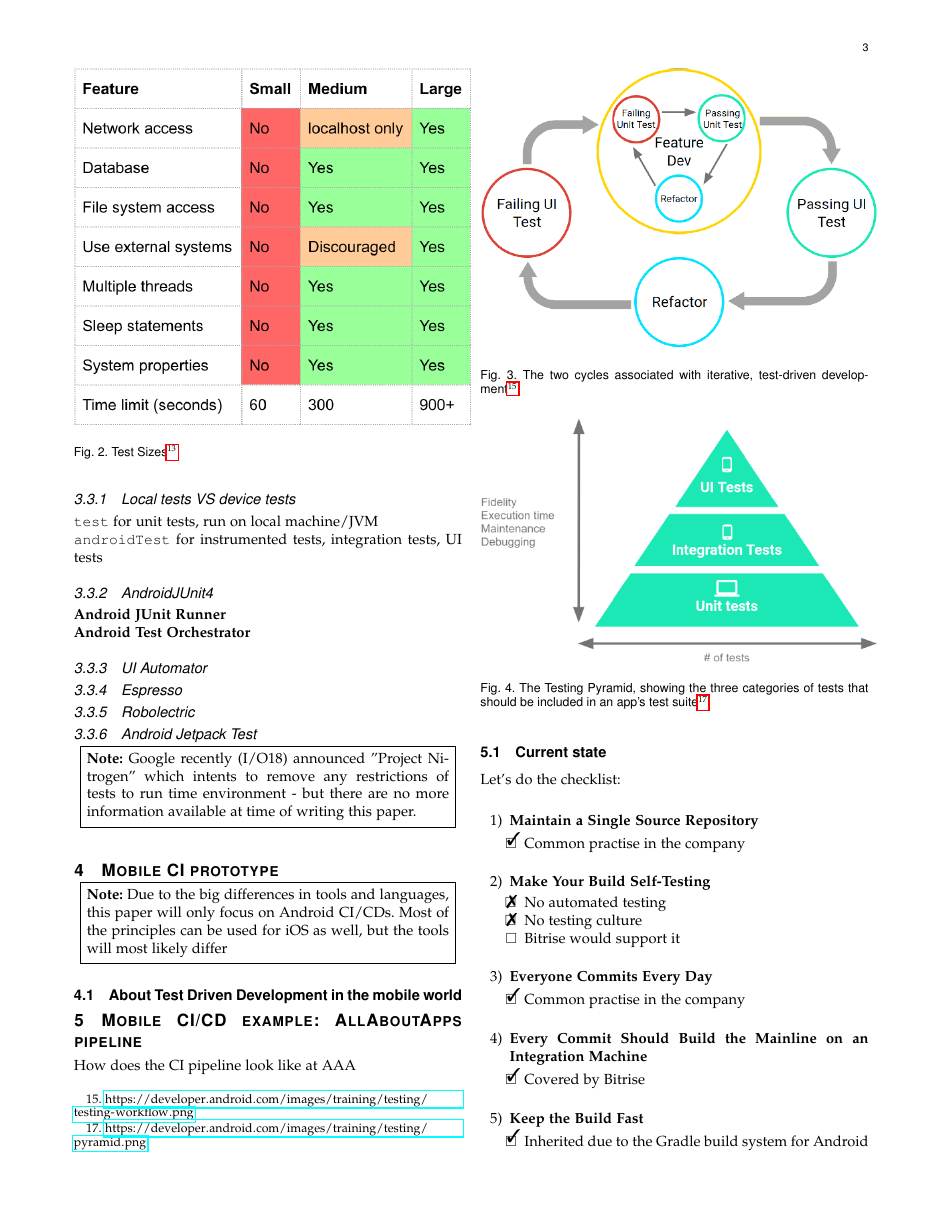
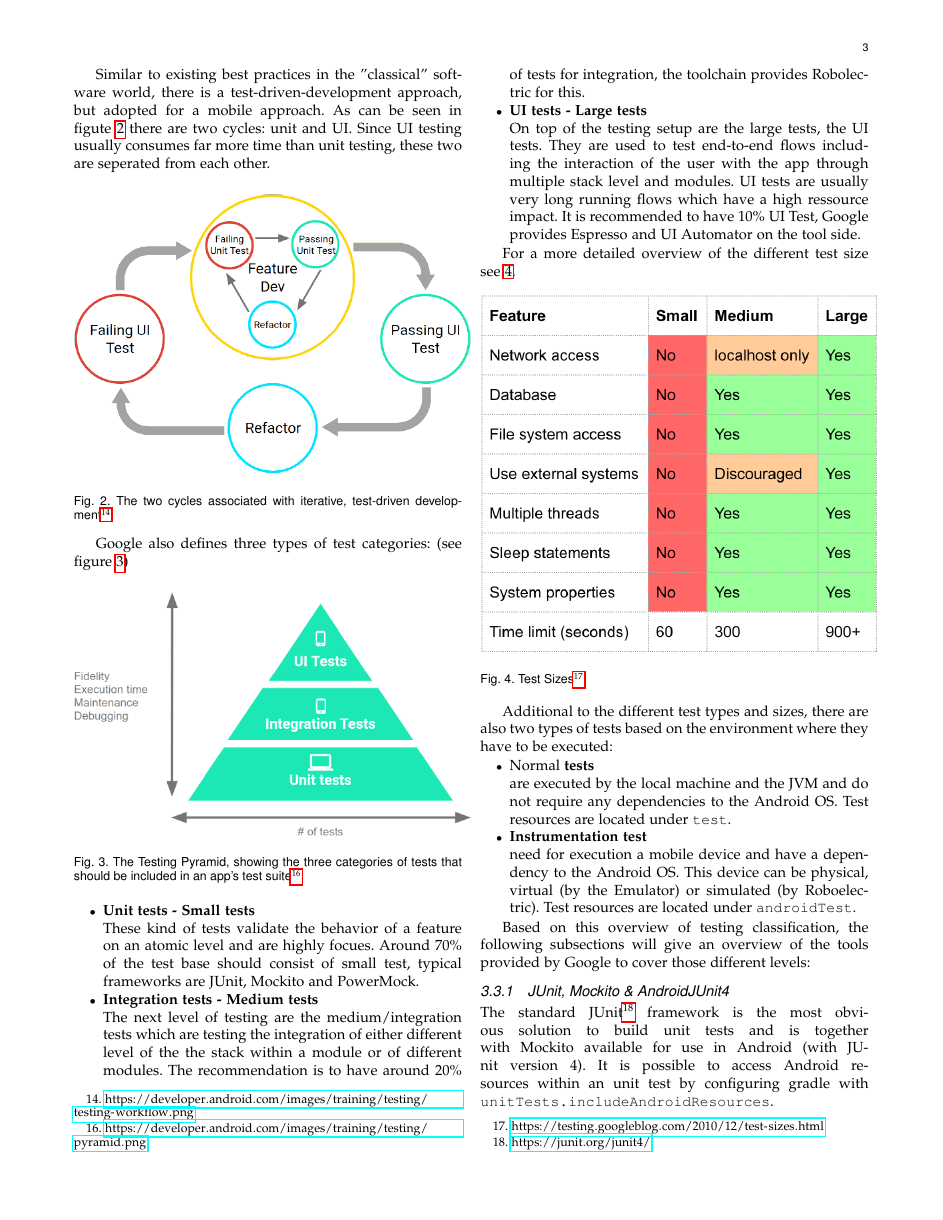
Before and after one commit to Rasakul/seminar_mobile_ci, a LaTeX paper (text/seminar_mobile_ci.tex, which reads text/sections/mobile_ci_prototype.tex, text/sections/mobile_ci_theory.tex): page 3 of 4 before the commit and page 3 of 5 after it. Compiled offline with pdfLaTeX; a missing font is replaced by an installed copy or a similar font; a LaTeX package or settings file that is missing is left out.

Commit message:
finish mobile CI/CD theory

```diff
--- a/text/sections/mobile_ci_prototype.tex
+++ /dev/null
@@ -1,7 +0,0 @@
-\section{Mobile CI prototype}
-
-\begin{mdframed}[style=InfoBox,align=center]
-	\textbf{Note:} Due to the big differences in tools and languages, this paper will only focus on Android CI/CDs. Most of the principles can be used for iOS as well, but the tools will most likely differ
-\end{mdframed}
-
-\subsection{About Test Driven Development in the mobile world}
--- a/text/sections/mobile_ci_theory.tex
+++ b/text/sections/mobile_ci_theory.tex
@@ -54,6 +54,40 @@ In order to properly utilize a mobile CI/CD pipeline there are many estabilshed
 \end{itemize}
 
 \subsection{Android testing}
+One of the most crucial steps within a CI/CD pipeline is the testing part. Again, there a many tools around for testing different levels of abstractions and granularity - this paper will foremost focus on the recommended toolchain by the Android project.~\cite{doc:fundamental_testing}
+
+Similar to existing best practices in the "classical" software world, there is a test-driven-development approach, but adopted for a mobile approach. As can be seen in figute~\ref{fig_google_testing} there are two cycles: unit and UI. Since UI testing usually consumes far more time than unit testing, these two are seperated from each other.
+
+\begin{figure}[h]
+	\centering
+	\includegraphics[width=0.5\textwidth]{./google_testing.png}
+	\caption[The two cycles associated with iterative, test-driven development]{The two cycles associated with iterative, test-driven development\footnotemark}
+	\label{fig_google_testing}
+\end{figure}
+\footnotetext{\url{https://developer.android.com/images/training/testing/testing-workflow.png}}
+
+Google also defines three types of test categories: (see figure~\ref{fig_google_pyramid})
+
+\begin{figure}[htb]
+	\centering
+	\includegraphics[width=0.5\textwidth]{./pyramid.png}
+	\caption[The Testing Pyramid, showing the three categories of tests that should be included in an app's test suite]{The Testing Pyramid, showing the three categories of tests that should be included in an app's test suite\footnotemark}
+	\label{fig_google_pyramid}
+\end{figure}
+\footnotetext{\url{https://developer.android.com/images/training/testing/pyramid.png}}
+
+\begin{itemize}
+	\item \textbf{Unit tests - Small tests} \\
+	These kind of tests validate the behavior of a feature on an atomic level and are highly focues. Around 70\% of the test base should consist of small test, typical frameworks are JUnit, Mockito and PowerMock.
+
+	\item \textbf{Integration tests - Medium tests} \\
+	The next level of testing are the medium/integration tests which are testing the integration of either different level of the the stack within a module or of different modules. The recommendation is to have around 20\% of tests for integration, the toolchain provides Robolectric for this.
+
+	\item \textbf{UI tests - Large tests} \\
+	On top of the testing setup are the large tests, the UI tests. They are used to test end-to-end flows including the interaction of the user with the app through multiple stack level and modules. UI tests are usually very long running flows which have a high ressource impact. It is recommended to have 10\% UI Test, Google provides Espresso and UI Automator on the tool side.
+\end{itemize}
+
+For a more detailed overview of the different test size see~\ref{fig_google_test_sizes}.
 
 \begin{figure}[htb]
 	\centering
@@ -63,3 +97,4 @@ In order to properly utilize a mobile CI/CD pipeline there are many estabilshed
 \end{figure}
 \footnotetext{\url{https://testing.googleblog.com/2010/12/test-sizes.html}}
 
+Additional to the different test types and sizes, there are also two types of tests based on the environment where they have to be executed:
@@ -66 +102,5 @@ In order to properly utilize a mobile CI/CD pipeline there are many estabilshed
 \begin{itemize}
+	\item Normal \textbf{tests}\\
+	are executed by the local machine and the JVM and do not require any dependencies to the Android OS. Test resources are located under \texttt{test}.
+	\item \textbf{Instrumentation test} \\
+	need for execution a mobile device and have a dependency to the Android OS. This device can be physical, virtual (by the Emulator) or simulated (by Roboelectric). Test resources are located under \texttt{androidTest}.
@@ -75,10 +107,7 @@ In order to properly utilize a mobile CI/CD pipeline there are many estabilshed
 \end{itemize}
 
-\subsubsection{Local tests VS device tests}\label{sec:test_types}
+Based on this overview of testing classification, the following subsections will give an overview of the tools provided by Google to cover those different levels:
 
-\texttt{test} for unit tests, run on local machine/JVM \\
-\texttt{androidTest} for instrumented tests, integration tests, UI tests
+\subsubsection{JUnit, Mockito \& AndroidJUnit4}
+The standard JUnit\footnote{\url{https://junit.org/junit4/}} framework is the most obvious solution to build unit tests and is together with Mockito available for use in Android (with JUnit version 4). It is possible to access Android resources within an unit test by configuring gradle with \texttt{unitTests.includeAndroidResources}.
 
-\subsubsection{AndroidJUnit4}
-\textbf{Android JUnit Runner} \\
-\textbf{Android Test Orchestrator}
@@ -85,4 +122,2 @@ In order to properly utilize a mobile CI/CD pipeline there are many estabilshed
 
 \subsubsection{UI Automator}
-\subsubsection{Espresso}
-\subsubsection{Robolectric}
@@ -91,19 +131,6 @@ In order to properly utilize a mobile CI/CD pipeline there are many estabilshed
 \begin{mdframed}[style=InfoBox,align=center]
-	\textbf{Note:} Google recently (I/O18) announced "Project Nitrogen" which intents to remove any restrictions of tests to run time environment - but there are no more information available at time of writing this paper.
+	\textbf{Note:} Google recently (I/O18) also announced "Project Nitrogen" which intents to remove any restrictions of tests to run time environment - but there are no more information available at time of writing this paper.
 \end{mdframed}
 
-\begin{figure}[htb]
-	\centering
-	\includegraphics[width=0.5\textwidth]{./google_testing.png}
-	\caption[The two cycles associated with iterative, test-driven development]{The two cycles associated with iterative, test-driven development\footnotemark}
-	\label{fig_google_testing}
-\end{figure}
-\footnotetext{\url{https://developer.android.com/images/training/testing/testing-workflow.png}}
+\subsubsection{Outside of the Google ecosystem}
 
-\begin{figure}[htb]
-	\centering
-	\includegraphics[width=0.5\textwidth]{./pyramid.png}
-	\caption[The Testing Pyramid, showing the three categories of tests that should be included in an app's test suite]{The Testing Pyramid, showing the three categories of tests that should be included in an app's test suite\footnotemark}
-	\label{fig_google_pyramid}
-\end{figure}
-\footnotetext{\url{https://developer.android.com/images/training/testing/pyramid.png}}
```
Also changed, not shown: text/bibliography.bib (+7 -0 lines), text/seminar_mobile_ci.pdf, text/sections/mobile_ci_theory.tex (30 more changed lines).
